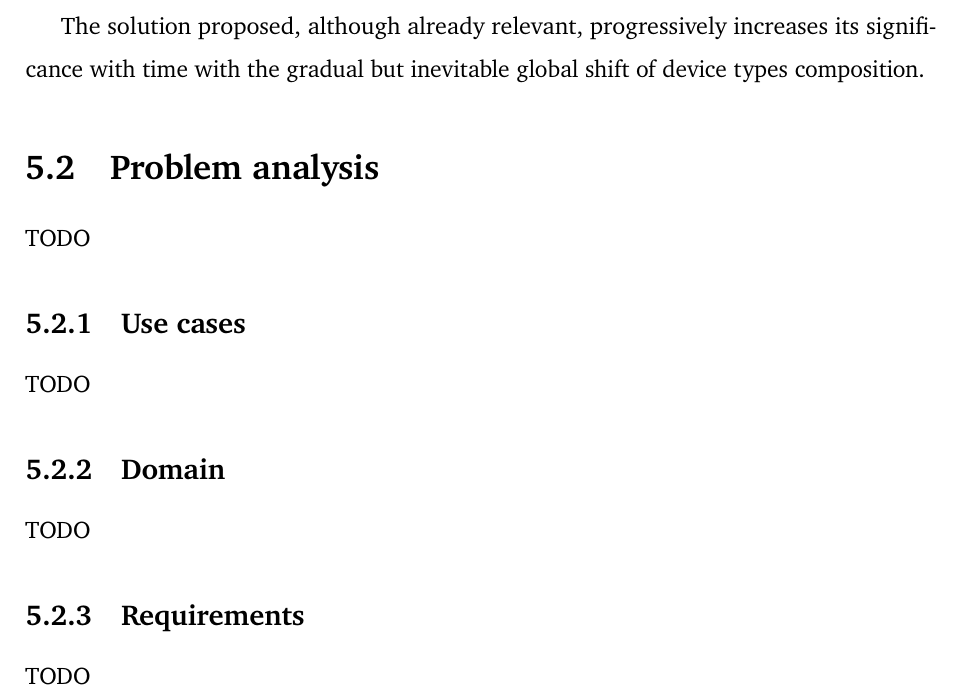
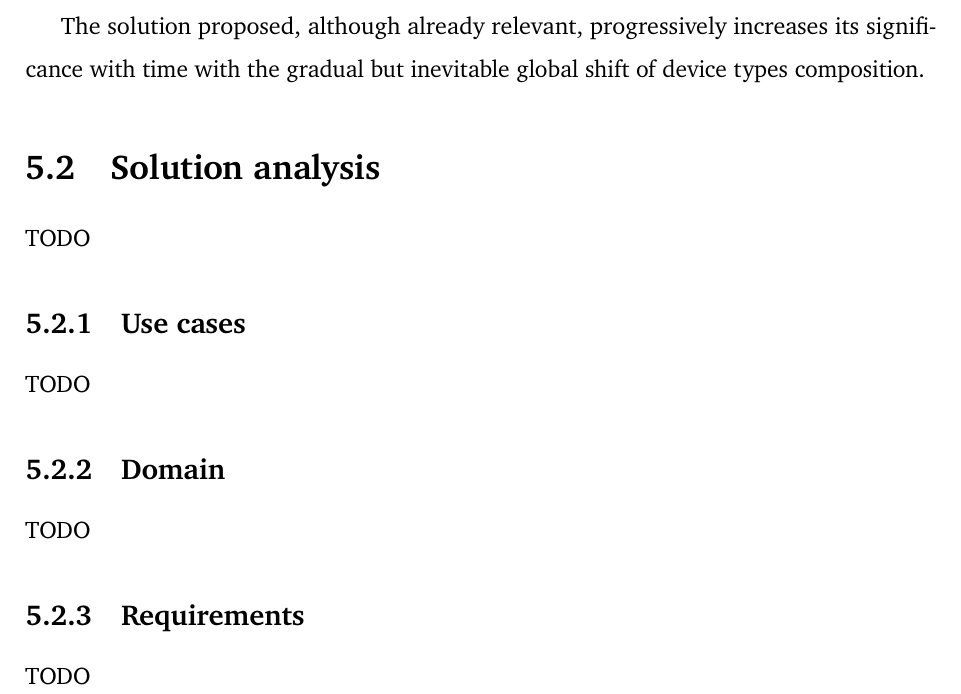
Before and after one commit to Tale152/master-thesis, a LaTeX thesis (main.tex, which reads document/chapters/chapter_5/chapter_5.tex, document/chapters/chapter_5/sections/2_solution_analysis.tex): part of page 60 of 64, cut so that both start at the same text. Compiled offline with pdfLaTeX.

Commit message:
changed section 5.2 name from problem analyis to solution analysis

```diff
--- a/document/chapters/chapter_5/chapter_5.tex
+++ b/document/chapters/chapter_5/chapter_5.tex
@@ -2,4 +2,4 @@
 TODO
 
 \input{document/chapters/chapter_5/sections/1_grid_computing_evolution_approach_benefits.tex}
-\input{document/chapters/chapter_5/sections/2_problem_analysis.tex}
+\input{document/chapters/chapter_5/sections/2_solution_analysis.tex}
--- a/document/chapters/chapter_5/sections/2_problem_analysis.tex
+++ b/document/chapters/chapter_5/sections/2_solution_analysis.tex
@@ -1,4 +1,4 @@
-\section{Problem analysis}
+\section{Solution analysis}
 TODO
 
 \subsection{Use cases}
```
